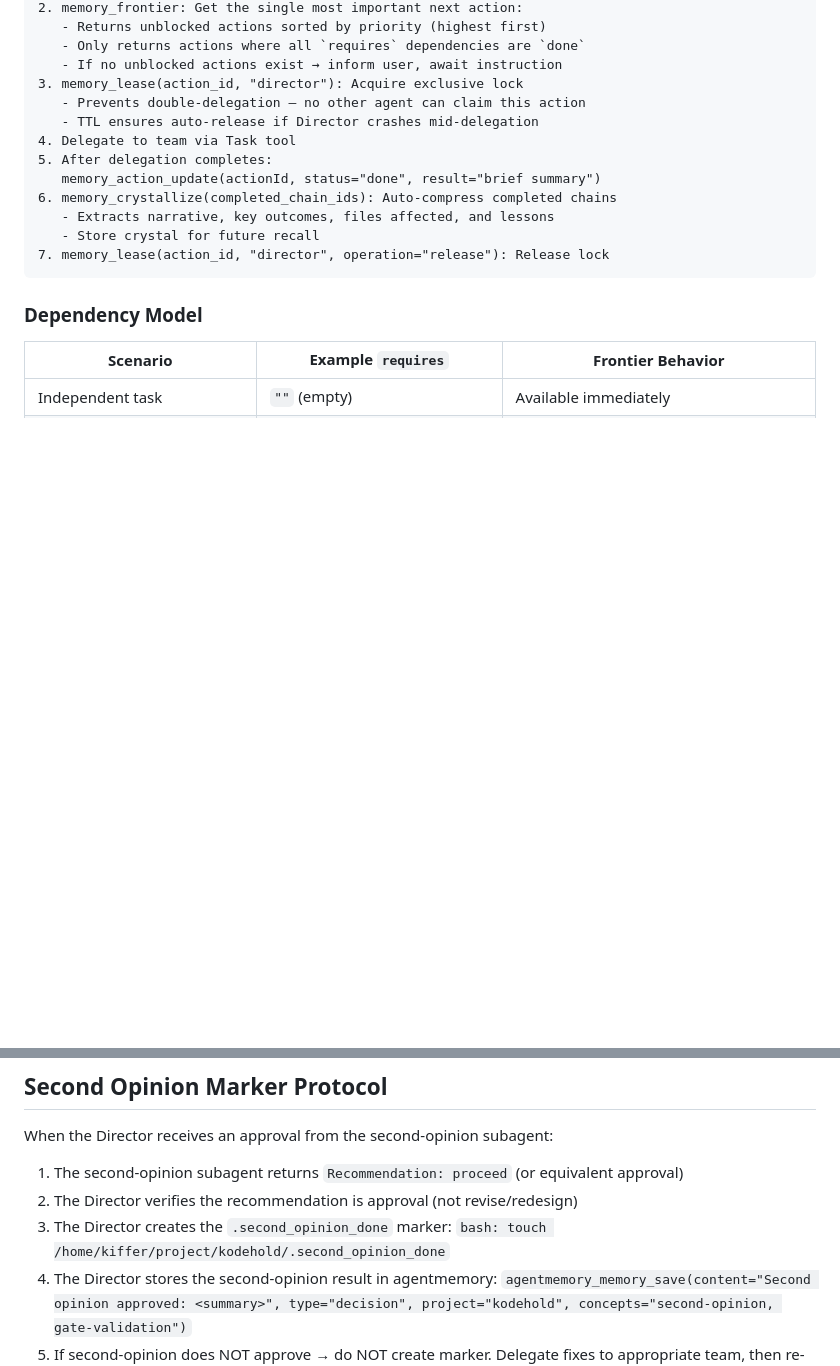
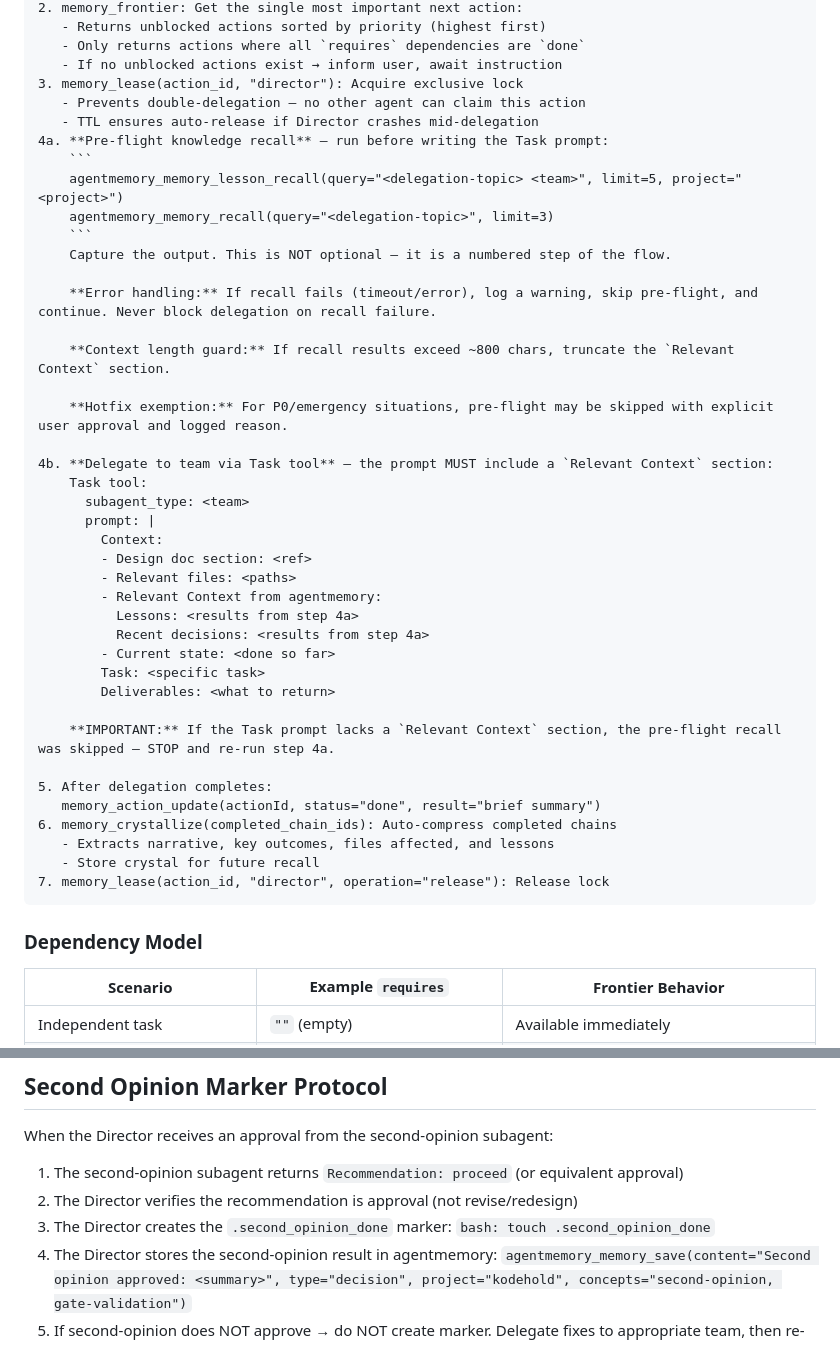
Before and after one commit to Acharnite/kodehold, a Markdown page: .opencode/agents/director.md, 2 parts joined by grey strips. Rendered like a GitHub page; blank space fills up the shorter version.

````diff
--- a/.opencode/agents/director.md
+++ b/.opencode/agents/director.md
@@ -100,7 +100,35 @@ The Director's primary delegation mechanism uses agentmemory's action orchestrat
 3. memory_lease(action_id, "director"): Acquire exclusive lock
    - Prevents double-delegation — no other agent can claim this action
    - TTL ensures auto-release if Director crashes mid-delegation
-4. Delegate to team via Task tool
+4a. **Pre-flight knowledge recall** — run before writing the Task prompt:
+    ```
+    agentmemory_memory_lesson_recall(query="<delegation-topic> <team>", limit=5, project="<project>")
+    agentmemory_memory_recall(query="<delegation-topic>", limit=3)
+    ```
+    Capture the output. This is NOT optional — it is a numbered step of the flow.
+
+    **Error handling:** If recall fails (timeout/error), log a warning, skip pre-flight, and continue. Never block delegation on recall failure.
+
+    **Context length guard:** If recall results exceed ~800 chars, truncate the `Relevant Context` section.
+
+    **Hotfix exemption:** For P0/emergency situations, pre-flight may be skipped with explicit user approval and logged reason.
+
+4b. **Delegate to team via Task tool** — the prompt MUST include a `Relevant Context` section:
+    Task tool:
+      subagent_type: <team>
+      prompt: |
+        Context:
+        - Design doc section: <ref>
+        - Relevant files: <paths>
+        - Relevant Context from agentmemory:
+          Lessons: <results from step 4a>
+          Recent decisions: <results from step 4a>
+        - Current state: <done so far>
+        Task: <specific task>
+        Deliverables: <what to return>
+
+    **IMPORTANT:** If the Task prompt lacks a `Relevant Context` section, the pre-flight recall was skipped — STOP and re-run step 4a.
+
 5. After delegation completes:
    memory_action_update(actionId, status="done", result="brief summary")
 6. memory_crystallize(completed_chain_ids): Auto-compress completed chains
@@ -348,7 +376,7 @@ When the Director receives an approval from the second-opinion subagent:
 1. The second-opinion subagent returns `Recommendation: proceed` (or equivalent approval)
 2. The Director verifies the recommendation is approval (not revise/redesign)
 3. The Director creates the `.second_opinion_done` marker:
-   `bash: touch /home/kiffer/project/kodehold/.second_opinion_done`
+   `bash: touch .second_opinion_done`
 4. The Director stores the second-opinion result in agentmemory:
    `agentmemory_memory_save(content="Second opinion approved: <summary>", type="decision", project="kodehold", concepts="second-opinion, gate-validation")`
 5. If second-opinion does NOT approve → do NOT create marker. Delegate fixes to appropriate team, then re-request second opinion.
````
Also changed, not shown: .opencode/agents/scribes.md (+13 -13 lines).
